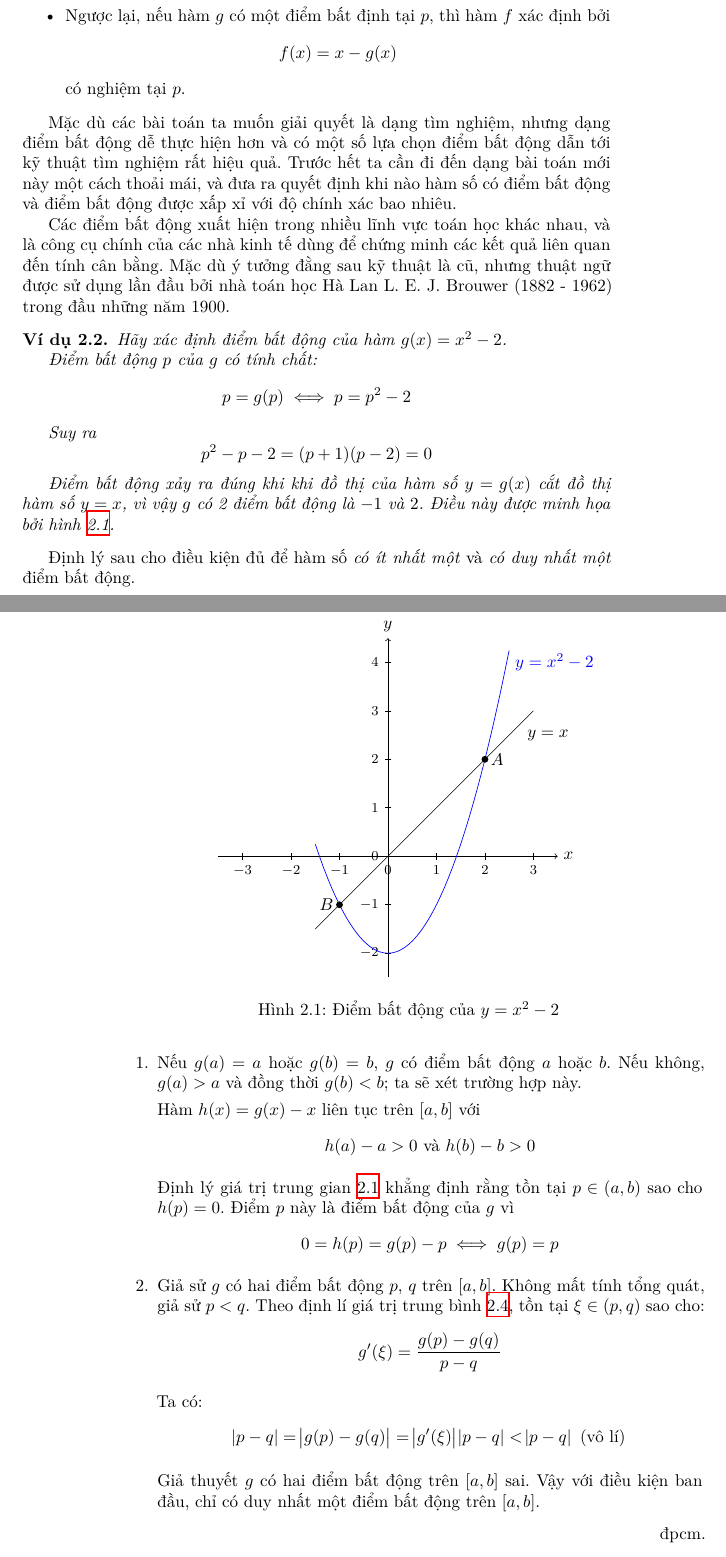
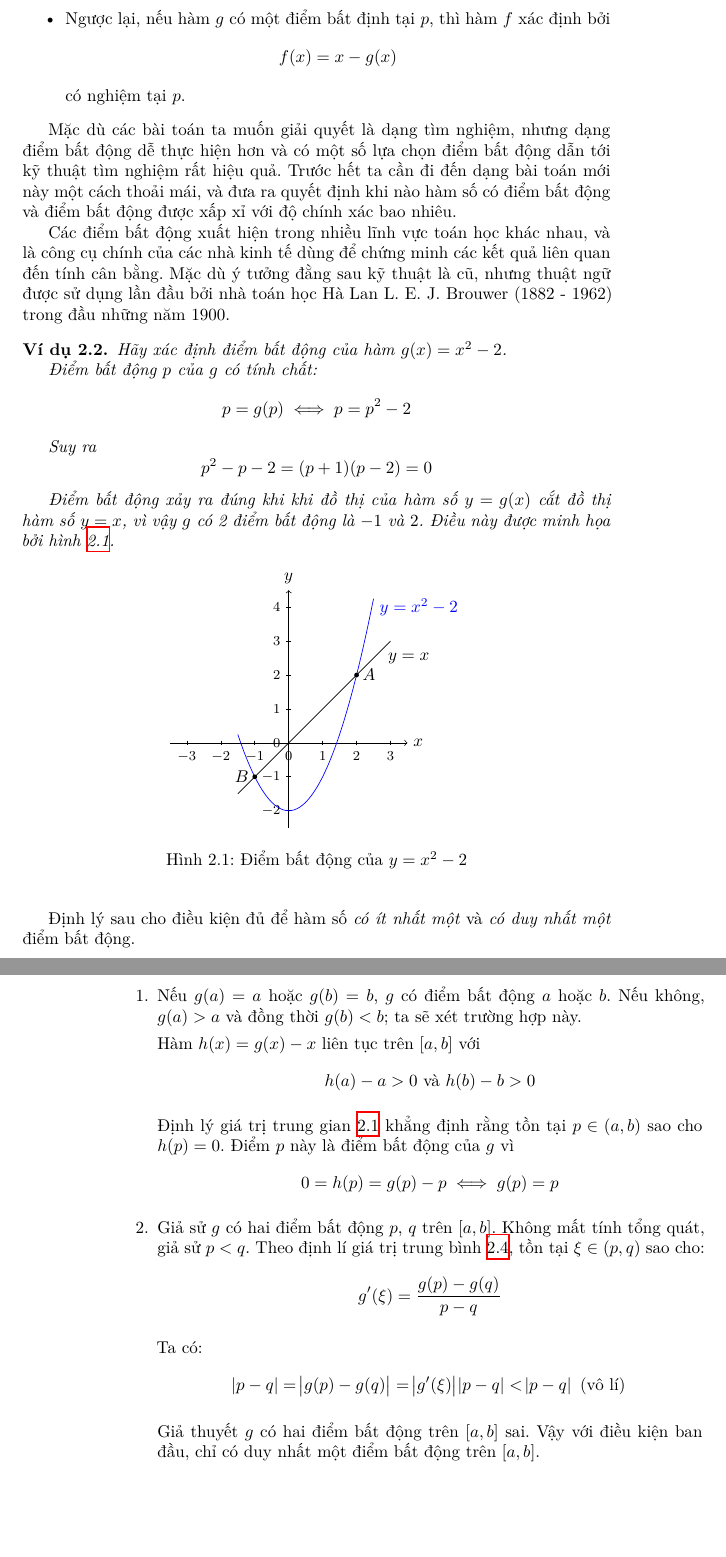
Before and after one commit to nvmnghia/nm_mat1099, a LaTeX book (lectures/tex/Lectures.tex, which reads lectures/tex/chapters/chapter 2/graphics/exmp_2.2_fixed_point/exmp_2.2_fixed_point.tex): two parts of pages 22 and 23 of 23, joined at a grey line, cut so that both start at the same text, the shorter picture padded with empty space. Compiled offline with XeLaTeX.

Commit message:
fix(chapter 2): plot to large
Fix the plot in example 2.2 height by using scale=0.7. The plot now stays in the same page with the example.

```diff
--- a/lectures/tex/chapters/chapter 2/graphics/exmp_2.2_fixed_point/exmp_2.2_fixed_point.tex
+++ b/lectures/tex/chapters/chapter 2/graphics/exmp_2.2_fixed_point/exmp_2.2_fixed_point.tex
@@ -3,7 +3,7 @@
 
 \begin{document}
 
-\begin{tikzpicture}
+\begin{tikzpicture}[scale=0.7]
     % TODO: LEARN TikZ
     % Currently the code is a copypasta from https://huynhphusi.com/tikz-hinh-phang-gioi-han-boi-3-do-thi/
     \draw[->] (-3.5, 0) -- (3.5, 0) node[right] {$x$};
```
Also changed, not shown: lectures/tex/chapters/chapter 2/chapter 2.tex (+0 -1 lines), lectures/tex/Lectures.pdf, lectures/tex/chapters/chapter 2/chapter 2.pdf, lectures/tex/chapters/chapter 2/graphics/exmp_2.2_fixed_point/exmp_2.2_fixed_point.pdf.
